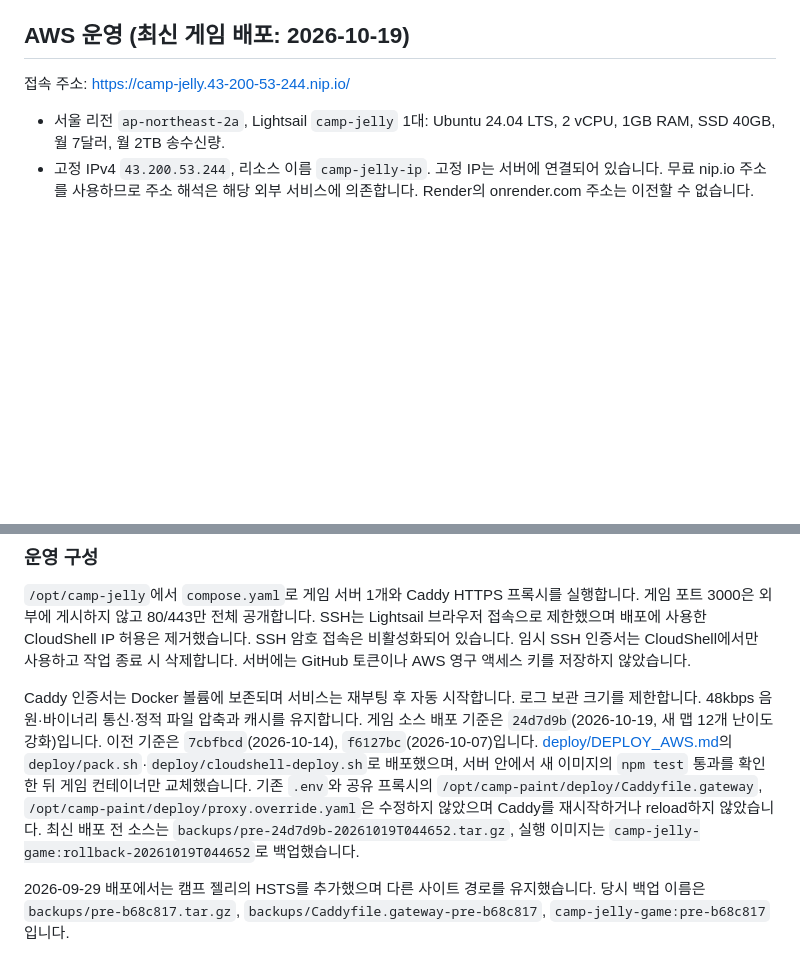
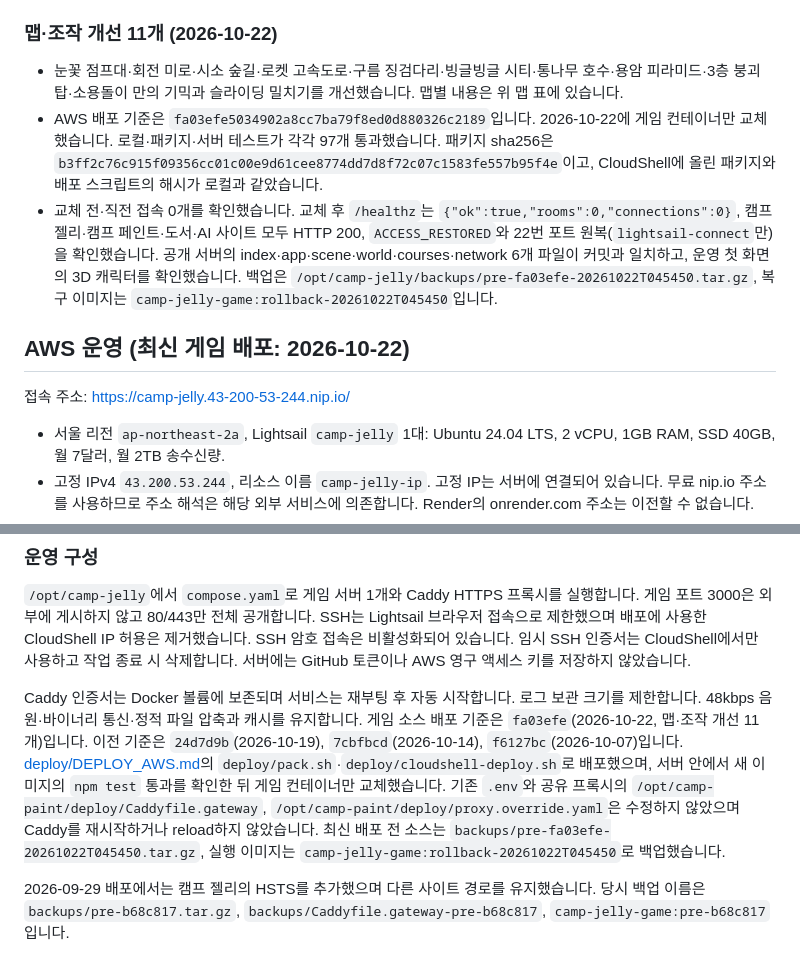
Before and after one commit to kimmokdong/fallguys, a Markdown page: README.md, 2 parts joined by grey strips. Rendered like a GitHub page; blank space fills up the shorter version.

Commit message:
docs: AWS fa03efe 배포 및 검증 기록 최신화
Co-Authored-By: Claude Opus 5.5 <noreply@anthropic.com>

```diff
--- a/README.md
+++ b/README.md
@@ -295,7 +295,13 @@ Render 배포 후 공개 파일이 로컬 구현과 일치하는 것을 확인
 - AWS 배포 기준은 `24d7d9b`입니다. 2026-10-19에 게임 컨테이너만 교체했습니다. 로컬·패키지·서버 테스트가 각각 86개 통과했습니다. 패키지 sha256은 `d8ded12acff08e25e06ad849247ba5d168190dbeb13a7286b0a57cd508871a33`이고, 배포 스크립트 해시는 로컬과 같았습니다.
 - 첫 시도는 접속 8개가 확인되어 스크립트가 교체 전에 멈췄습니다(`EXIT=8`). 사용자 요청으로 첫 접속자 확인만 뺀 사본으로 다시 실행했으며, 교체 직전 두 번째 확인에서는 접속이 0개였습니다. 교체 후 healthy·캠프 젤리/페인트 HTTP 200·`ACCESS_RESTORED`와 22번 포트 원복(`lightsail-connect`만)을 확인했습니다. 공개 서버의 index·app·courses·scene·world 5개 파일이 커밋과 일치하고, 같은 서버의 도서·AI 사이트도 200입니다. 백업은 `/opt/camp-jelly/backups/pre-24d7d9b-20261019T044652.tar.gz`, 복구 이미지는 `camp-jelly-game:rollback-20261019T044652`입니다.
 
-## AWS 운영 (최신 게임 배포: 2026-10-19)
+### 맵·조작 개선 11개 (2026-10-22)
+
+- 눈꽃 점프대·회전 미로·시소 숲길·로켓 고속도로·구름 징검다리·빙글빙글 시티·통나무 호수·용암 피라미드·3층 붕괴 탑·소용돌이 만의 기믹과 슬라이딩 밀치기를 개선했습니다. 맵별 내용은 위 맵 표에 있습니다.
+- AWS 배포 기준은 `fa03efe5034902a8cc7ba79f8ed0d880326c2189`입니다. 2026-10-22에 게임 컨테이너만 교체했습니다. 로컬·패키지·서버 테스트가 각각 97개 통과했습니다. 패키지 sha256은 `b3ff2c76c915f09356cc01c00e9d61cee8774dd7d8f72c07c1583fe557b95f4e`이고, CloudShell에 올린 패키지와 배포 스크립트의 해시가 로컬과 같았습니다.
+- 교체 전·직전 접속 0개를 확인했습니다. 교체 후 `/healthz`는 `{"ok":true,"rooms":0,"connections":0}`, 캠프 젤리·캠프 페인트·도서·AI 사이트 모두 HTTP 200, `ACCESS_RESTORED`와 22번 포트 원복(`lightsail-connect`만)을 확인했습니다. 공개 서버의 index·app·scene·world·courses·network 6개 파일이 커밋과 일치하고, 운영 첫 화면의 3D 캐릭터를 확인했습니다. 백업은 `/opt/camp-jelly/backups/pre-fa03efe-20261022T045450.tar.gz`, 복구 이미지는 `camp-jelly-game:rollback-20261022T045450`입니다.
+
+## AWS 운영 (최신 게임 배포: 2026-10-22)
 
 접속 주소: https://camp-jelly.43-200-53-244.nip.io/
 
@@ -308,7 +314,7 @@ Render 배포 후 공개 파일이 로컬 구현과 일치하는 것을 확인
 
 `/opt/camp-jelly`에서 `compose.yaml`로 게임 서버 1개와 Caddy HTTPS 프록시를 실행합니다. 게임 포트 3000은 외부에 게시하지 않고 80/443만 전체 공개합니다. SSH는 Lightsail 브라우저 접속으로 제한했으며 배포에 사용한 CloudShell IP 허용은 제거했습니다. SSH 암호 접속은 비활성화되어 있습니다. 임시 SSH 인증서는 CloudShell에서만 사용하고 작업 종료 시 삭제합니다. 서버에는 GitHub 토큰이나 AWS 영구 액세스 키를 저장하지 않았습니다.
 
-Caddy 인증서는 Docker 볼륨에 보존되며 서비스는 재부팅 후 자동 시작합니다. 로그 보관 크기를 제한합니다. 48kbps 음원·바이너리 통신·정적 파일 압축과 캐시를 유지합니다. 게임 소스 배포 기준은 `24d7d9b`(2026-10-19, 새 맵 12개 난이도 강화)입니다. 이전 기준은 `7cbfbcd`(2026-10-14), `f6127bc`(2026-10-07)입니다. [deploy/DEPLOY_AWS.md](deploy/DEPLOY_AWS.md)의 `deploy/pack.sh`·`deploy/cloudshell-deploy.sh`로 배포했으며, 서버 안에서 새 이미지의 `npm test` 통과를 확인한 뒤 게임 컨테이너만 교체했습니다. 기존 `.env`와 공유 프록시의 `/opt/camp-paint/deploy/Caddyfile.gateway`, `/opt/camp-paint/deploy/proxy.override.yaml`은 수정하지 않았으며 Caddy를 재시작하거나 reload하지 않았습니다. 최신 배포 전 소스는 `backups/pre-24d7d9b-20261019T044652.tar.gz`, 실행 이미지는 `camp-jelly-game:rollback-20261019T044652`로 백업했습니다.
+Caddy 인증서는 Docker 볼륨에 보존되며 서비스는 재부팅 후 자동 시작합니다. 로그 보관 크기를 제한합니다. 48kbps 음원·바이너리 통신·정적 파일 압축과 캐시를 유지합니다. 게임 소스 배포 기준은 `fa03efe`(2026-10-22, 맵·조작 개선 11개)입니다. 이전 기준은 `24d7d9b`(2026-10-19), `7cbfbcd`(2026-10-14), `f6127bc`(2026-10-07)입니다. [deploy/DEPLOY_AWS.md](deploy/DEPLOY_AWS.md)의 `deploy/pack.sh`·`deploy/cloudshell-deploy.sh`로 배포했으며, 서버 안에서 새 이미지의 `npm test` 통과를 확인한 뒤 게임 컨테이너만 교체했습니다. 기존 `.env`와 공유 프록시의 `/opt/camp-paint/deploy/Caddyfile.gateway`, `/opt/camp-paint/deploy/proxy.override.yaml`은 수정하지 않았으며 Caddy를 재시작하거나 reload하지 않았습니다. 최신 배포 전 소스는 `backups/pre-fa03efe-20261022T045450.tar.gz`, 실행 이미지는 `camp-jelly-game:rollback-20261022T045450`로 백업했습니다.
 
 2026-09-29 배포에서는 캠프 젤리의 HSTS를 추가했으며 다른 사이트 경로를 유지했습니다. 당시 백업 이름은 `backups/pre-b68c817.tar.gz`, `backups/Caddyfile.gateway-pre-b68c817`, `camp-jelly-game:pre-b68c817`입니다.
 
```
